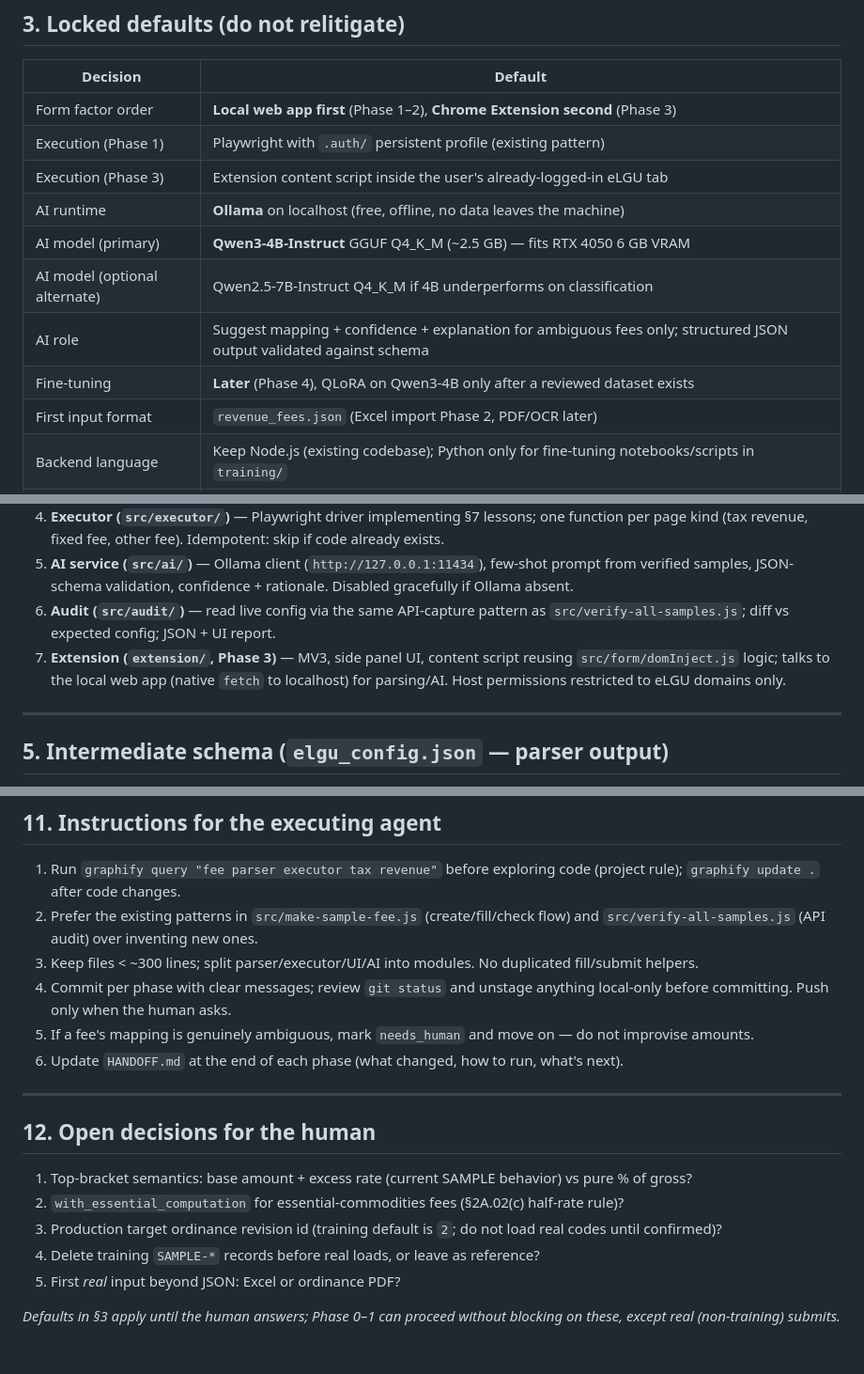
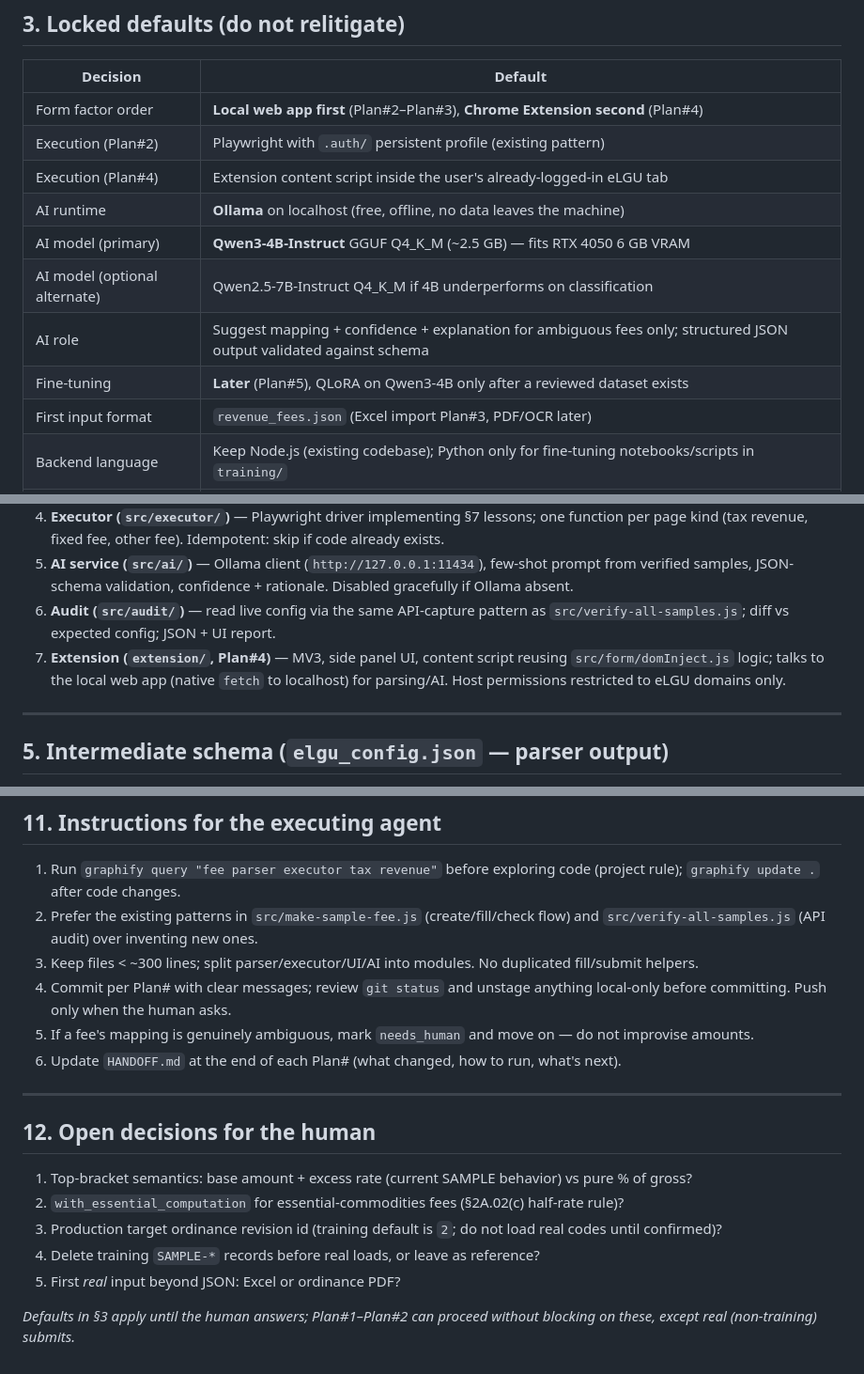
Before and after one commit to jaymarrecolizado-tech/elgu-prosetup, a Markdown page: PLAN.md, 3 parts joined by grey strips. Shown at 94% size. Rendered like a GitHub page.

```diff
--- a/PLAN.md
+++ b/PLAN.md
@@ -51,15 +51,15 @@ Why this shape: most ordinance fees are rule-based (graduated brackets, % rates,
 
 | Decision | Default |
 |----------|---------|
-| Form factor order | **Local web app first** (Phase 1–2), **Chrome Extension second** (Phase 3) |
-| Execution (Phase 1) | Playwright with `.auth/` persistent profile (existing pattern) |
-| Execution (Phase 3) | Extension content script inside the user's already-logged-in eLGU tab |
+| Form factor order | **Local web app first** (Plan#2–Plan#3), **Chrome Extension second** (Plan#4) |
+| Execution (Plan#2) | Playwright with `.auth/` persistent profile (existing pattern) |
+| Execution (Plan#4) | Extension content script inside the user's already-logged-in eLGU tab |
 | AI runtime | **Ollama** on localhost (free, offline, no data leaves the machine) |
 | AI model (primary) | **Qwen3-4B-Instruct** GGUF Q4_K_M (~2.5 GB) — fits RTX 4050 6 GB VRAM |
 | AI model (optional alternate) | Qwen2.5-7B-Instruct Q4_K_M if 4B underperforms on classification |
 | AI role | Suggest mapping + confidence + explanation for ambiguous fees only; structured JSON output validated against schema |
-| Fine-tuning | **Later** (Phase 4), QLoRA on Qwen3-4B only after a reviewed dataset exists |
-| First input format | `revenue_fees.json` (Excel import Phase 2, PDF/OCR later) |
+| Fine-tuning | **Later** (Plan#5), QLoRA on Qwen3-4B only after a reviewed dataset exists |
+| First input format | `revenue_fees.json` (Excel import Plan#3, PDF/OCR later) |
 | Backend language | Keep Node.js (existing codebase); Python only for fine-tuning notebooks/scripts in `training/` |
 | Target revision handling | Explicit selector in UI; never assume. Training default observed: revision id `2` |
 | Submit policy | Dry-run default; Submit requires explicit per-run human confirmation |
@@ -92,7 +92,7 @@ flowchart LR
 4. **Executor (`src/executor/`)** — Playwright driver implementing §7 lessons; one function per page kind (tax revenue, fixed fee, other fee). Idempotent: skip if code already exists.
 5. **AI service (`src/ai/`)** — Ollama client (`http://127.0.0.1:11434`), few-shot prompt from verified samples, JSON-schema validation, confidence + rationale. Disabled gracefully if Ollama absent.
 6. **Audit (`src/audit/`)** — read live config via the same API-capture pattern as `src/verify-all-samples.js`; diff vs expected config; JSON + UI report.
-7. **Extension (`extension/`, Phase 3)** — MV3, side panel UI, content script reusing `src/form/domInject.js` logic; talks to the local web app (native `fetch` to localhost) for parsing/AI. Host permissions restricted to eLGU domains only.
+7. **Extension (`extension/`, Plan#4)** — MV3, side panel UI, content script reusing `src/form/domInject.js` logic; talks to the local web app (native `fetch` to localhost) for parsing/AI. Host permissions restricted to eLGU domains only.
 
 ---
 
@@ -241,9 +241,9 @@ Fixed Fee variant: `{ kind: "fixed_fee", amount, multiplier }`. Other Fee varian
 1. Run `graphify query "fee parser executor tax revenue"` before exploring code (project rule); `graphify update .` after code changes.
 2. Prefer the existing patterns in `src/make-sample-fee.js` (create/fill/check flow) and `src/verify-all-samples.js` (API audit) over inventing new ones.
 3. Keep files < ~300 lines; split parser/executor/UI/AI into modules. No duplicated fill/submit helpers.
-4. Commit per phase with clear messages; review `git status` and unstage anything local-only before committing. Push only when the human asks.
+4. Commit per Plan# with clear messages; review `git status` and unstage anything local-only before committing. Push only when the human asks.
 5. If a fee's mapping is genuinely ambiguous, mark `needs_human` and move on — do not improvise amounts.
-6. Update `HANDOFF.md` at the end of each phase (what changed, how to run, what's next).
+6. Update `HANDOFF.md` at the end of each Plan# (what changed, how to run, what's next).
 
 ---
 
@@ -255,4 +255,4 @@ Fixed Fee variant: `{ kind: "fixed_fee", amount, multiplier }`. Other Fee varian
 4. Delete training `SAMPLE-*` records before real loads, or leave as reference?
 5. First *real* input beyond JSON: Excel or ordinance PDF?
 
-*Defaults in §3 apply until the human answers; Phase 0–1 can proceed without blocking on these, except real (non-training) submits.*
+*Defaults in §3 apply until the human answers; Plan#1–Plan#2 can proceed without blocking on these, except real (non-training) submits.*
```
Also changed, not shown: other parts of PLAN.md (+9 -9 lines).
